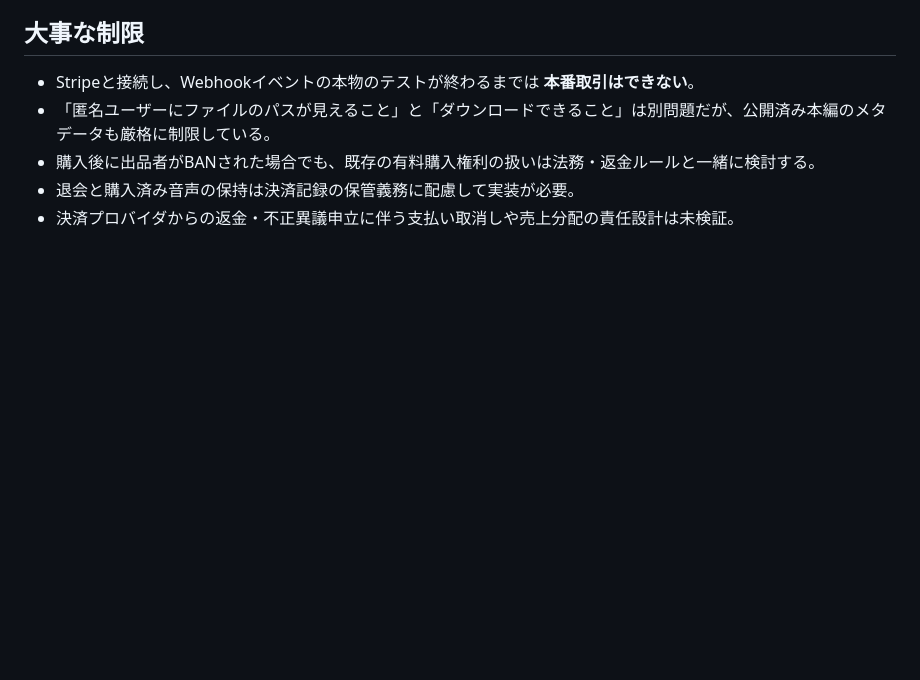
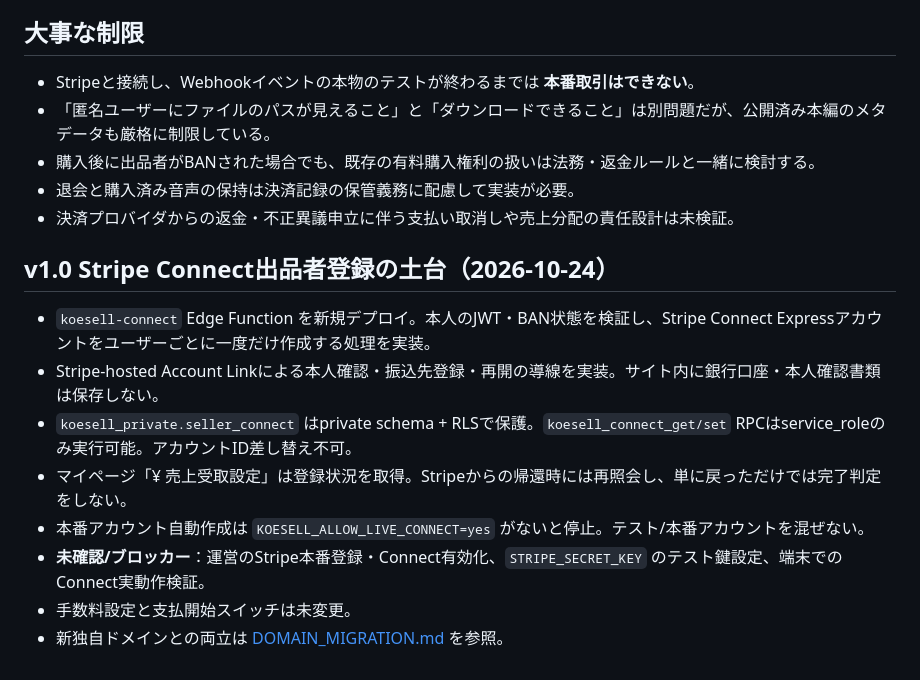
Before and after one commit to breedia/koeni, a Markdown page: COMMERCE_LAUNCH.md, the part around the change. Rendered like a GitHub page; blank space fills up the shorter version.

Commit message:
Record implemented domain-aware checkout and Stripe Connect onboarding status

```diff
--- a/COMMERCE_LAUNCH.md
+++ b/COMMERCE_LAUNCH.md
@@ -58,3 +58,14 @@ Supabase secrets: https://supabase.com/docs/guides/functions/secrets
 - 購入後に出品者がBANされた場合でも、既存の有料購入権利の扱いは法務・返金ルールと一緒に検討する。
 - 退会と購入済み音声の保持は決済記録の保管義務に配慮して実装が必要。
 - 決済プロバイダからの返金・不正異議申立に伴う支払い取消しや売上分配の責任設計は未検証。
+
+## v1.0 Stripe Connect出品者登録の土台（2026-10-24）
+
+- `koesell-connect` Edge Function を新規デプロイ。本人のJWT・BAN状態を検証し、Stripe Connect Expressアカウントをユーザーごとに一度だけ作成する処理を実装。
+- Stripe-hosted Account Linkによる本人確認・振込先登録・再開の導線を実装。サイト内に銀行口座・本人確認書類は保存しない。
+- `koesell_private.seller_connect` はprivate schema + RLSで保護。`koesell_connect_get/set` RPCはservice_roleのみ実行可能。アカウントID差し替え不可。
+- マイページ「¥ 売上受取設定」は登録状況を取得。Stripeからの帰還時には再照会し、単に戻っただけでは完了判定をしない。
+- 本番アカウント自動作成は `KOESELL_ALLOW_LIVE_CONNECT=yes` がないと停止。テスト/本番アカウントを混ぜない。
+- **未確認/ブロッカー**：運営のStripe本番登録・Connect有効化、`STRIPE_SECRET_KEY` のテスト鍵設定、端末でのConnect実動作検証。
+- 手数料設定と支払開始スイッチは未変更。
+- 新独自ドメインとの両立は [DOMAIN_MIGRATION.md](DOMAIN_MIGRATION.md) を参照。
```
